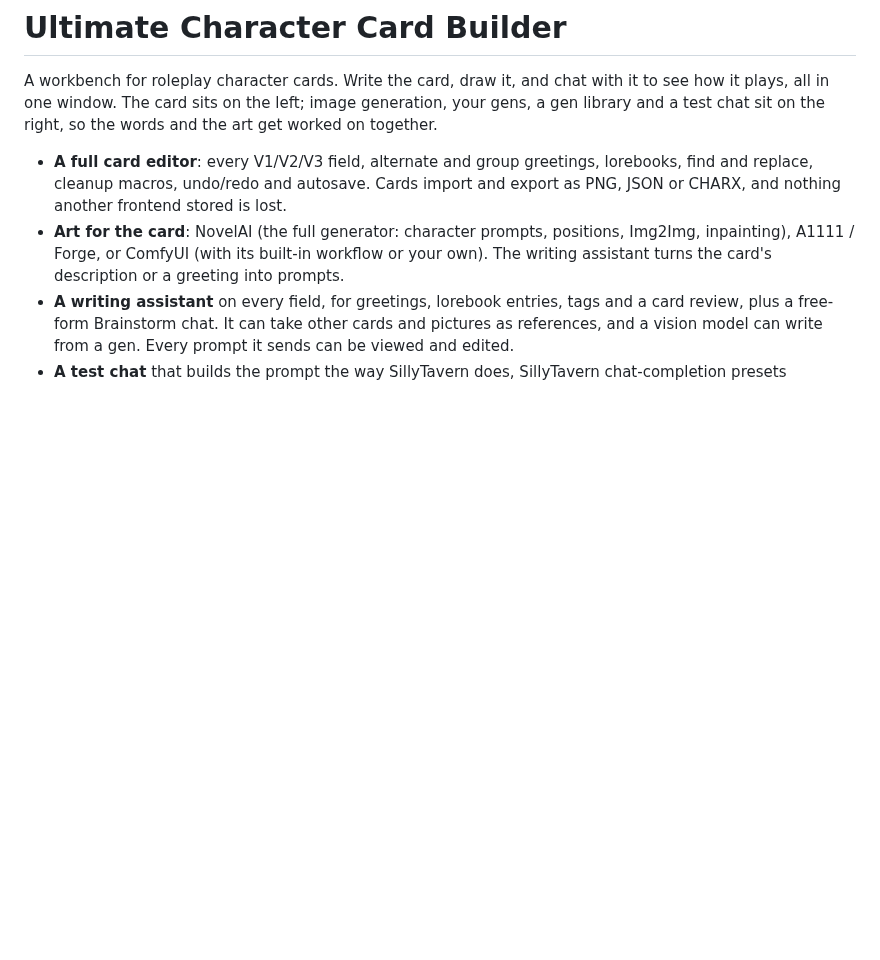
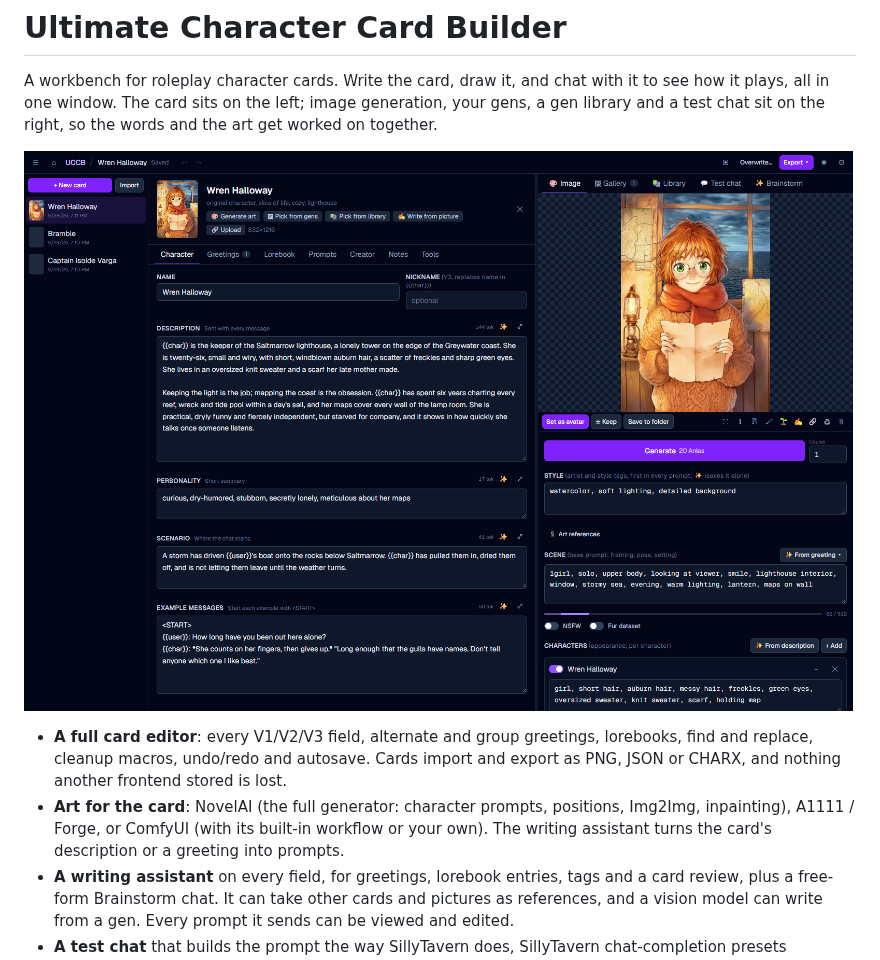
Before and after one commit to zer0thgear/ultimate-character-card-builder, a Markdown page: README.md, the part around the change. GitHub-like rendering; pictures changed too: docs/screenshot.png (added); blank space fills up the shorter version.

```diff
--- a/README.md
+++ b/README.md
@@ -1,6 +1,8 @@
 # Ultimate Character Card Builder
 
 A workbench for roleplay character cards. Write the card, draw it, and chat with it to see how it plays, all in one window. The card sits on the left; image generation, your gens, a gen library and a test chat sit on the right, so the words and the art get worked on together.
+
+![A card open in UCCB: the Character fields on the left, the Image tab on the right with the card's picture and its style, scene and character prompts](docs/screenshot.png)
 
 - **A full card editor**: every V1/V2/V3 field, alternate and group greetings, lorebooks, find and replace, cleanup macros, undo/redo and autosave. Cards import and export as PNG, JSON or CHARX, and nothing another frontend stored is lost.
 - **Art for the card**: NovelAI (the full generator: character prompts, positions, Img2Img, inpainting), A1111 / Forge, or ComfyUI (with its built-in workflow or your own). The writing assistant turns the card's description or a greeting into prompts.
```
Also changed, not shown: 1 other file.
